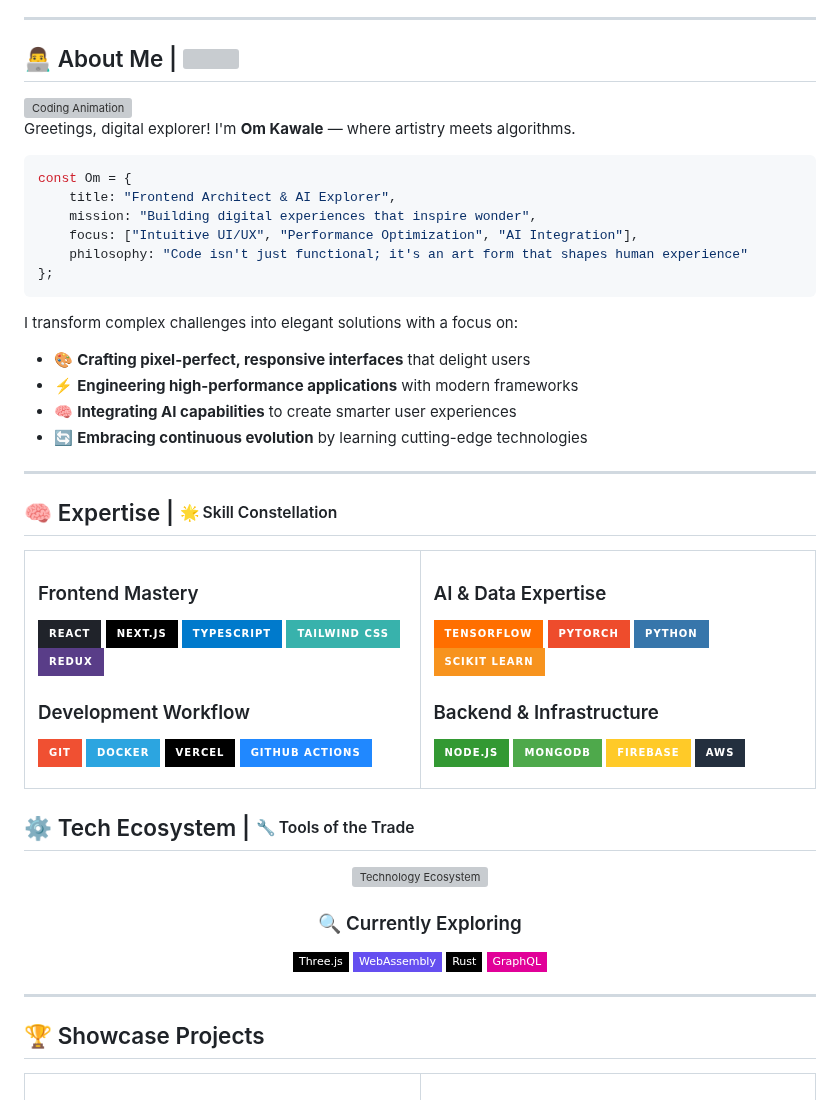
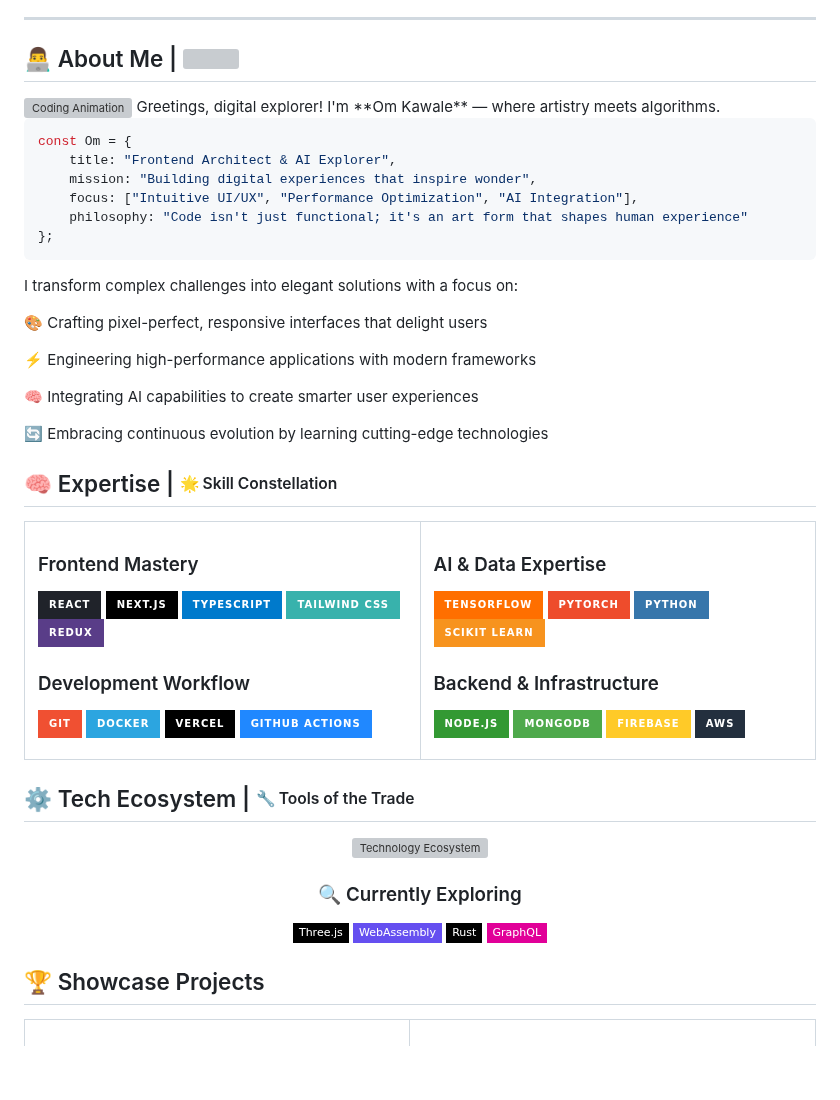
Before and after one commit to Om7035/Om7035, a Markdown page: README.md, the part around one of its changes. Drawn GitHub-style; badges without logos; blank space fills up the shorter version; grey boxes are pictures that could not be loaded.

````diff
--- a/README.md
+++ b/README.md
@@ -30,9 +30,7 @@
 ---
 
 <h2 id="about-me">👨‍💻 About Me | <sup><sub><img src="https://media.giphy.com/media/WUlplcMpOCEmTGBtBW/giphy.gif" width="30"></sub></sup></h2>
-
 <img align="right" width="300" src="https://media.giphy.com/media/qgQUggAC3Pfv687qPC/giphy.gif" alt="Coding Animation" />
-
 Greetings, digital explorer! I'm **Om Kawale** — where artistry meets algorithms.
 
 ```javascript
@@ -45,15 +43,16 @@ const Om = {
 ```
 
 I transform complex challenges into elegant solutions with a focus on:
-- 🎨 **Crafting pixel-perfect, responsive interfaces** that delight users
-- ⚡ **Engineering high-performance applications** with modern frameworks
-- 🧠 **Integrating AI capabilities** to create smarter user experiences
-- 🔄 **Embracing continuous evolution** by learning cutting-edge technologies
 
----
+🎨 Crafting pixel-perfect, responsive interfaces that delight users
+
+⚡ Engineering high-performance applications with modern frameworks
+
+🧠 Integrating AI capabilities to create smarter user experiences
+
+🔄 Embracing continuous evolution by learning cutting-edge technologies
 
 <h2 id="expertise">🧠 Expertise | <sup><sub>🌟 Skill Constellation</sub></sup></h2>
-
 <table>
   <tr>
     <td valign="top" width="50%">
@@ -94,11 +93,9 @@ I transform complex challenges into elegant solutions with a focus on:
 
 <!-- Technology Ecosystem Visualization -->
 <h2 id="tech-ecosystem">⚙️ Tech Ecosystem | <sup><sub>🔧 Tools of the Trade</sub></sup></h2>
-
 <div align="center">
   <!-- Interactive Tech Stack Visualization -->
   <img src="https://skillicons.dev/icons?i=react,nextjs,typescript,tailwind,redux,nodejs,express,mongodb,firebase,aws,docker,git,figma,tensorflow,pytorch,python,java&perline=9" alt="Technology Ecosystem" />
-
   <!-- Current Tech Journey -->
   <h3>🔍 Currently Exploring</h3>
   <p>
@@ -109,10 +106,7 @@ I transform complex challenges into elegant solutions with a focus on:
   </p>
 </div>
 
----
-
 <h2 id="showcase-projects">🏆 Showcase Projects</h2>
-
 <div align="center">
   <table>
     <tr>
````
Also changed, not shown: other parts of README.md (+7 -21 lines).
